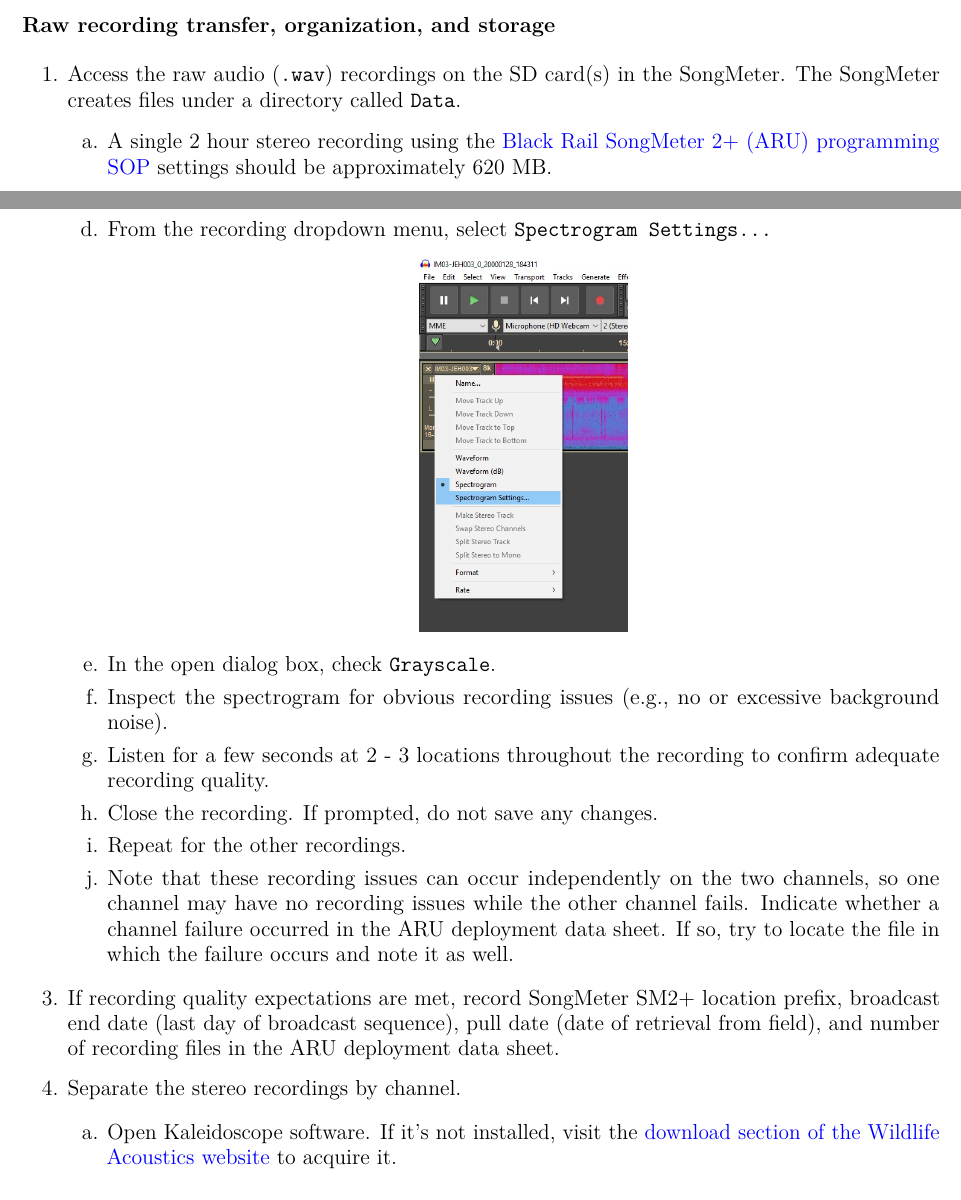
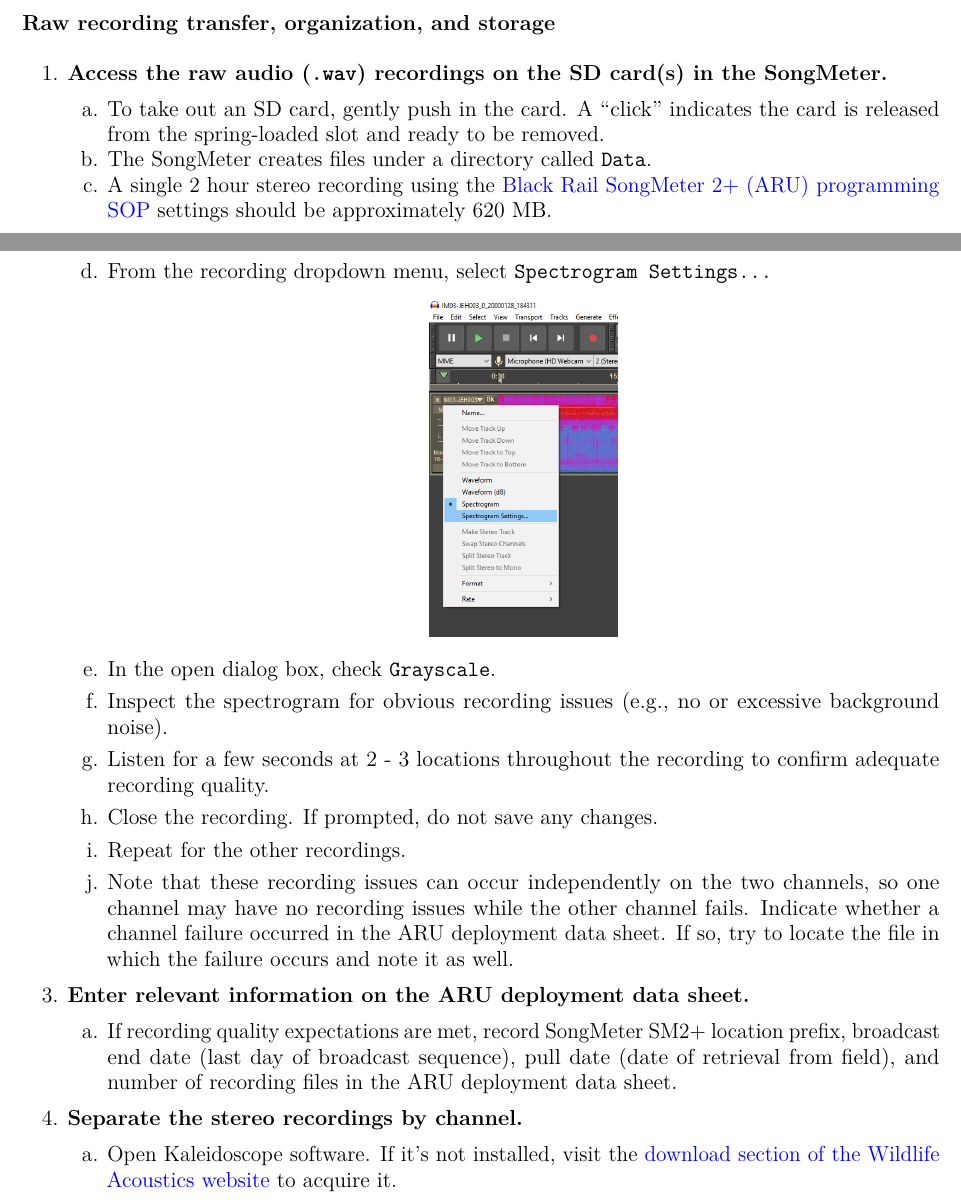
Before and after one commit to adamdsmith/BLRA_ARUs, an R Markdown document (Protocols/ARU_data_storage.Rmd): two parts of pages 1 and 2 of 3, joined at a grey line, cut so that both start at the same text. The pictures show the output file Protocols/ARU_data_storage.pdf that the author committed with the source.

Commit message:
Consistent formatting with other SOPs

````diff
--- a/Protocols/ARU_data_storage.Rmd
+++ b/Protocols/ARU_data_storage.Rmd
@@ -30,6 +30,9 @@ For example, consider the first two audio files generated during an ARU survey a
 
 ## Raw recording transfer, organization, and storage
 
-1. Access the raw audio (`.wav`) recordings on the SD card(s) in the SongMeter. The SongMeter creates files under a directory called `Data`.
-    a. A single 2 hour stereo recording using the [Black Rail SongMeter 2+ (ARU) programming SOP](https://drive.google.com/open?id=1LFW3eHGa8eNBBsS4xyqox6vrlnHqznlE) settings should be approximately 620 MB.
+1. **Access the raw audio (`.wav`) recordings on the SD card(s) in the SongMeter.**
+    a. To take out an SD card, gently push in the card. A "click" indicates the card is released from the spring-loaded slot and ready to be
+removed.
+    b. The SongMeter creates files under a directory called `Data`.
+    c. A single 2 hour stereo recording using the [Black Rail SongMeter 2+ (ARU) programming SOP](https://drive.google.com/open?id=1LFW3eHGa8eNBBsS4xyqox6vrlnHqznlE) settings should be approximately 620 MB.
 
@@ -38,14 +41,14 @@ For example, consider the first two audio files generated during an ARU survey a
     b. Open the `.wav` file to inspect.
     c. From the recording dropdown menu, select `Spectrogram`.
 
-        ```{r, out.width=".25\\linewidth"}
+        ```{r, out.width=".225\\linewidth"}
         # All defaults
         knitr::include_graphics("./images/convert_to_spectrogram.jpg")
         ```
 
     d. From the recording dropdown menu, select `Spectrogram Settings...`
 
-        ```{r, out.width=".25\\linewidth"}
+        ```{r, out.width=".225\\linewidth"}
         # All defaults
         knitr::include_graphics("./images/spectrogram_settings.jpg")
         ```
@@ -57,9 +60,10 @@ For example, consider the first two audio files generated during an ARU survey a
     i. Repeat for the other recordings.
     j. Note that these recording issues can occur independently on the two channels, so one channel may have no recording issues while the other channel fails. Indicate whether a channel failure occurred in the ARU deployment data sheet. If so, try to locate the file in which the failure occurs and note it as well.
 
-1. If recording quality expectations are met, record SongMeter SM2+ location prefix, broadcast end date (last day of broadcast sequence), pull date (date of retrieval from field), and number of recording files in the ARU deployment data sheet.
+1. **Enter relevant information on the ARU deployment data sheet.**
+    a. If recording quality expectations are met, record SongMeter SM2+ location prefix, broadcast end date (last day of broadcast sequence), pull date (date of retrieval from field), and number of recording files in the ARU deployment data sheet.
 
-1. Separate the stereo recordings by channel.
+1. **Separate the stereo recordings by channel.**
     a. Open Kaleidoscope software. If it's not installed, visit the [download section of the Wildlife Acoustics website](https://www.wildlifeacoustics.com/download/kaleidoscope-software) to acquire it.
     b. Confirm the software is on the `Batch` tab and in `Non-bat Analysis Mode` (upper left corner).
     c. If you have a multi-core processor, you can elect to run this process in parallel by adjusting the `compute resources` options in the upper right corner.
````
Also changed, not shown: Protocols/ARU_data_storage.pdf, Protocols/ARU_data_storage.Rmd (14 more changed lines).
